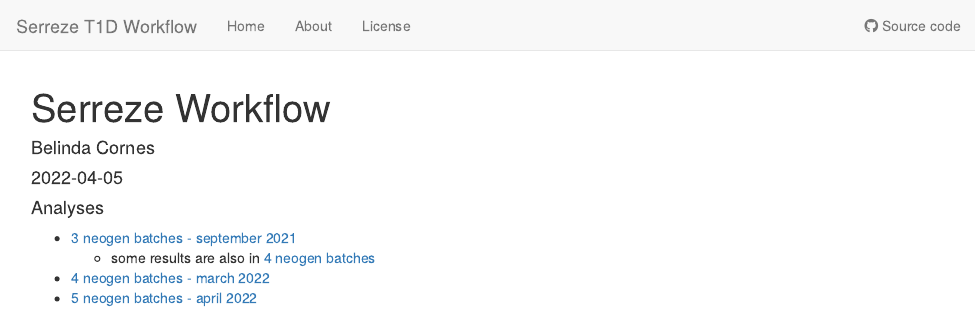
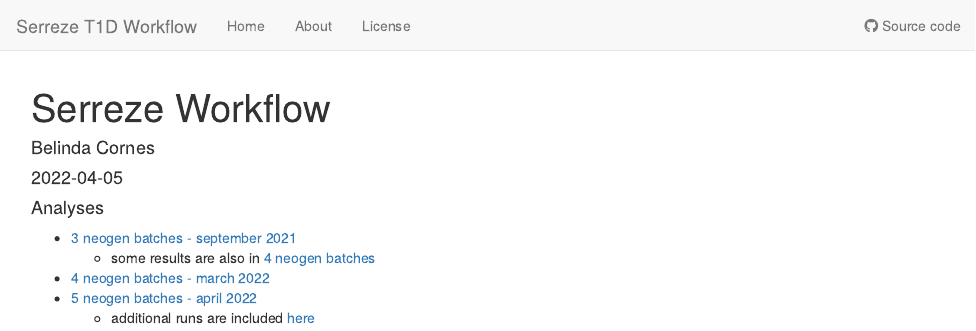
Before and after one commit to TheJacksonLaboratory/Serreze-T1D_Workflow, an R Markdown document (analysis/index.Rmd): the page in a window 1100 px wide, from its top. Rendered offline with R 4.5, knitr and Pandoc, with nearby package versions; drawn as R Markdown's standard HTML page in place of the format the file asks for.

```diff
--- a/analysis/index.Rmd
+++ b/analysis/index.Rmd
@@ -41,3 +41,4 @@
   + some results are also in [4 neogen batches](index_4.batches.html)
 * [4 neogen batches - march 2022](index_4.batches.html)
 * [5 neogen batches - april 2022](index_5.batches.html)
+  + additional runs are included [here](index_5.batches_additional.html)
```
